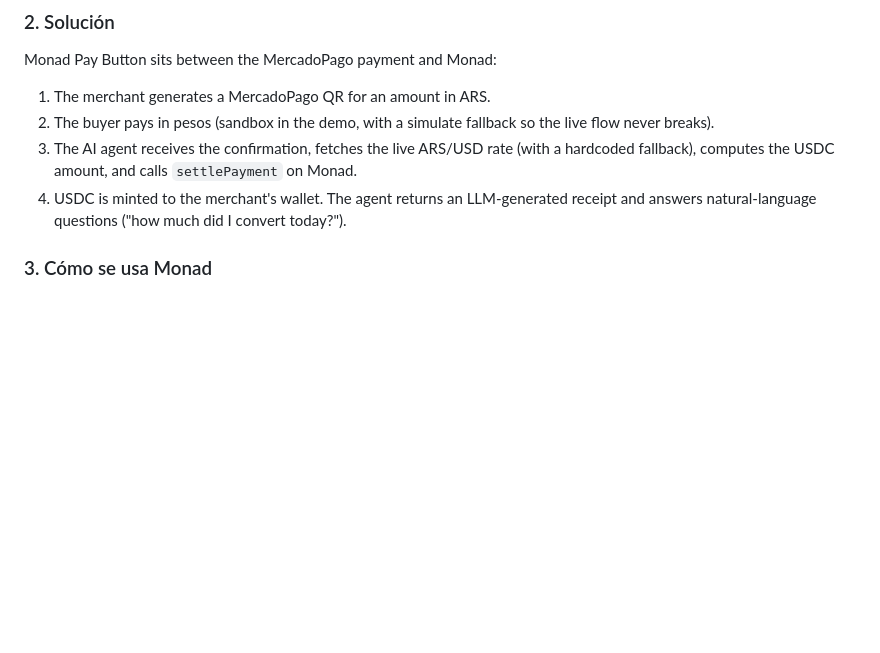
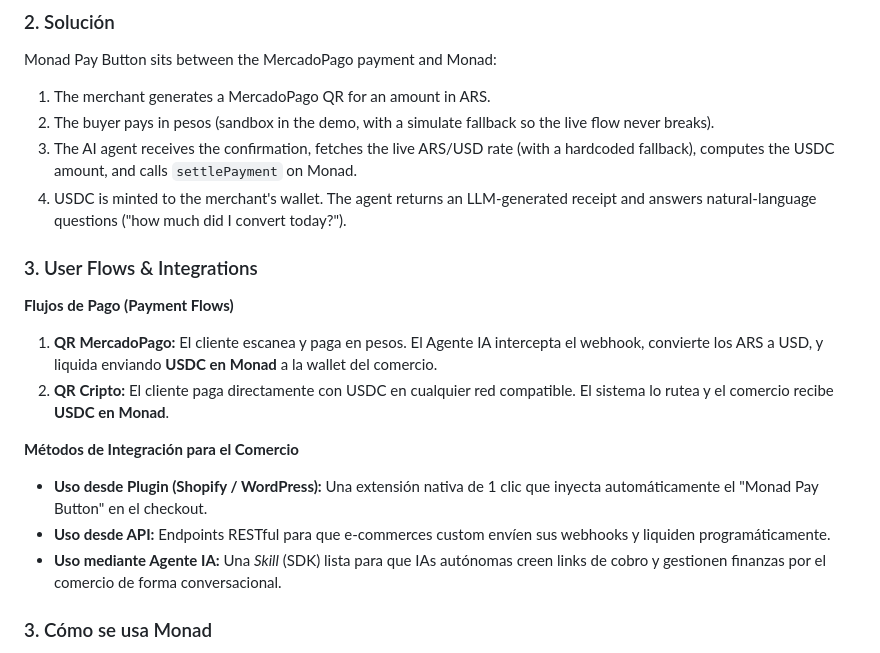
Before and after one commit to Simonethg/monadpaybutton, a Markdown page: README.md, the part around the change. Rendered like a GitHub page; blank space fills up the shorter version.

Commit message:
docs: Add user flows and integration methods

```diff
--- a/README.md
+++ b/README.md
@@ -17,6 +17,17 @@ Monad Pay Button sits between the MercadoPago payment and Monad:
 2. The buyer pays in pesos (sandbox in the demo, with a simulate fallback so the live flow never breaks).
 3. The AI agent receives the confirmation, fetches the live ARS/USD rate (with a hardcoded fallback), computes the USDC amount, and calls `settlePayment` on Monad.
 4. USDC is minted to the merchant's wallet. The agent returns an LLM-generated receipt and answers natural-language questions ("how much did I convert today?").
+
+### 3. User Flows & Integrations
+
+**Flujos de Pago (Payment Flows)**
+1. **QR MercadoPago:** El cliente escanea y paga en pesos. El Agente IA intercepta el webhook, convierte los ARS a USD, y liquida enviando **USDC en Monad** a la wallet del comercio.
+2. **QR Cripto:** El cliente paga directamente con USDC en cualquier red compatible. El sistema lo rutea y el comercio recibe **USDC en Monad**.
+
+**Métodos de Integración para el Comercio**
+- **Uso desde Plugin (Shopify / WordPress):** Una extensión nativa de 1 clic que inyecta automáticamente el "Monad Pay Button" en el checkout.
+- **Uso desde API:** Endpoints RESTful para que e-commerces custom envíen sus webhooks y liquiden programáticamente.
+- **Uso mediante Agente IA:** Una *Skill* (SDK) lista para que IAs autónomas creen links de cobro y gestionen finanzas por el comercio de forma conversacional.
 
 ### 3. Cómo se usa Monad
 Per-payment on-chain settlement at retail scale only works when transactions are near-free and confirm in milliseconds. Monad's high throughput and low latency make it viable to settle every QR payment individually, where slower or pricier chains would not.
```
